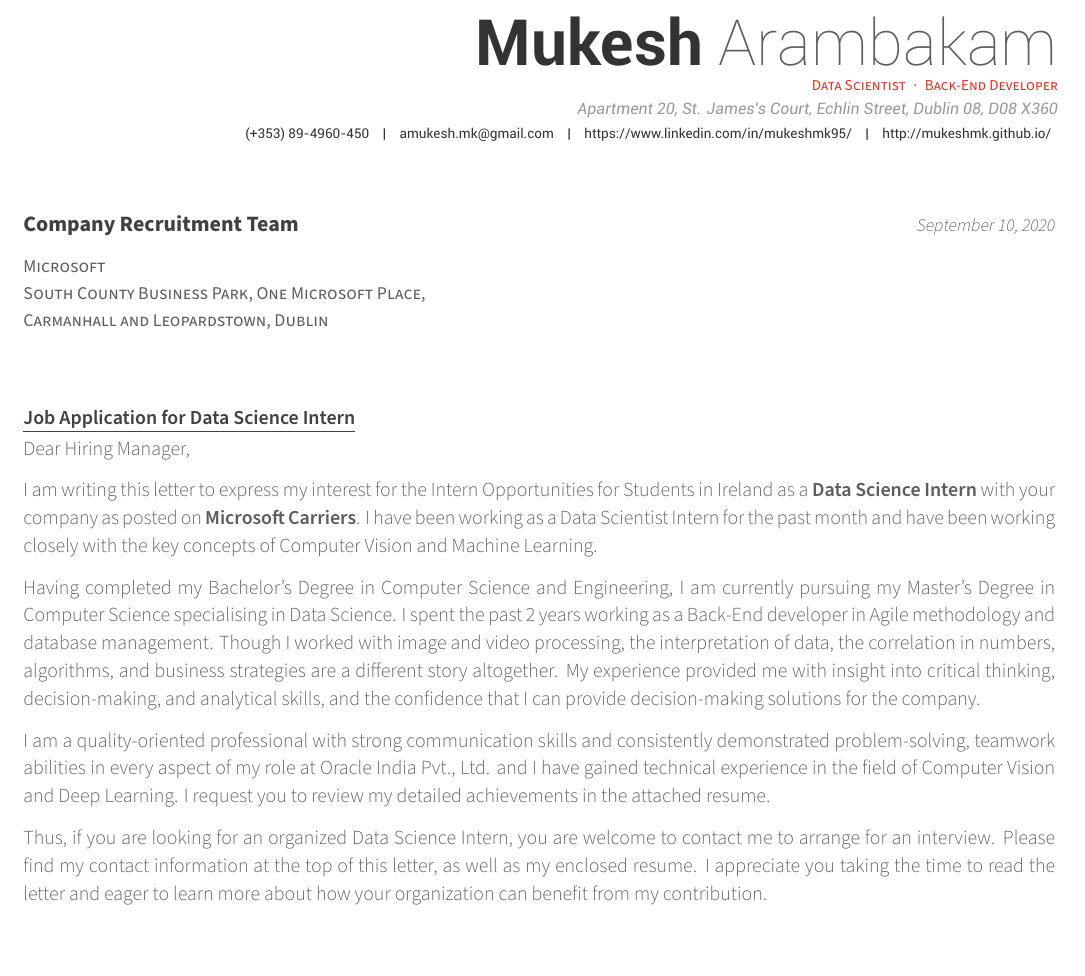
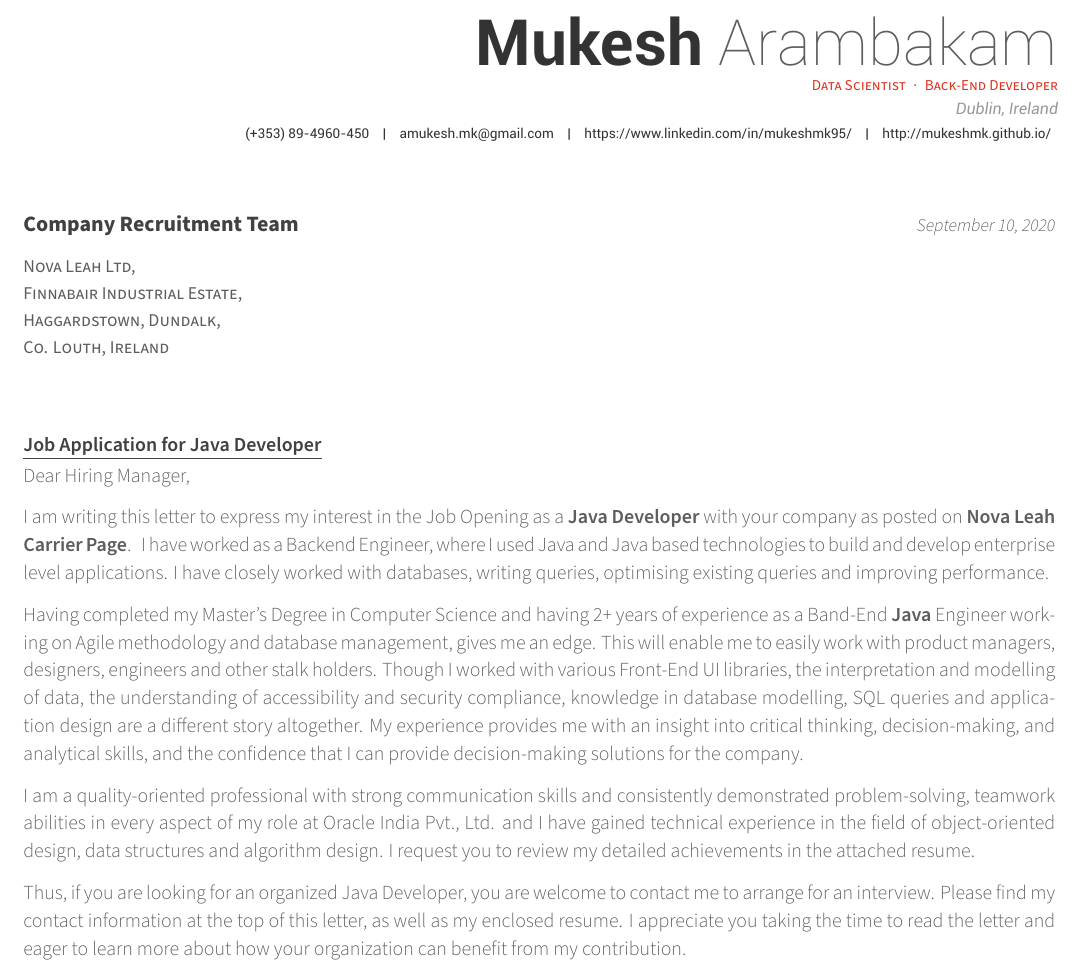
Before and after one commit to mukeshmk/my-cover-letter, a LaTeX CV (coverletter.tex, which reads coverletter/opening-be.tex, coverletter/opening-ds.tex, coverletter/skills-be.tex): part of the page, cut so that both start at the same text. Compiled offline with XeLaTeX.

Commit message:
updated CL with updated info for BE role

```diff
--- a/coverletter.tex
+++ b/coverletter.tex
@@ -66,7 +66,7 @@
 % \photo[circle,noedge,left]{profile}
 \name{Mukesh}{Arambakam}
 \position{Data Scientist{\enskip\cdotp\enskip}Back-End Developer}
-\address{Apartment 20, St. James's Court, Echlin Street, Dublin 08, D08 X360}
+\address{Dublin, Ireland}
 
 \ifthenelse{\value{ats}=1}
 {
@@ -103,9 +103,9 @@
 %%% Configure a directory location for sections
 \newcommand*{\sectiondir}{coverletter/}
 %%% Other
-\newcommand{\role}{Data Science Intern}
-\newcommand{\type}{Intern Opportunities for Students in Ireland}
-\newcommand{\postedloc}{Microsoft Carriers}
+\newcommand{\role}{Java Developer}
+\newcommand{\type}{Job Opening}
+\newcommand{\postedloc}{Nova Leah Carrier Page}
 
 
 %-------------------------------------------------------------------------------
@@ -116,9 +116,10 @@
 \recipient
   {Company Recruitment Team}
   {
-  Microsoft
-  \\ South County Business Park, One Microsoft Place,
-  \\ Carmanhall and Leopardstown, Dublin
+  Nova Leah Ltd,\\
+  Finnabair Industrial Estate,\\
+  Haggardstown, Dundalk, \\
+  Co. Louth, Ireland
   }
 % The date on the letter, default is the date of compilation
 \letterdate{\today}
@@ -135,6 +136,13 @@
 % Any enclosures with the letter
 \letterenclosure[Attached]{Resume}
 
+%%%%%%%%%%%%%%%%%%%%%%%%%%%%%%%%%%%%%%%%%%%%%%%%%%
+%     VARIABLE SET TO MAKE RESUME ATS COMPATIBLE
+%     SET DS_OR_BE as 1 for Data Science Resume
+%     SET DS_OR_BE as 0 for Back End Developer Resume
+%%%%%%%%%%%%%%%%%%%%%%%%%%%%%%%%%%%%%%%%%%%%%%%%%%%
+\newcounter{ds_or_be}
+\setcounter{ds_or_be}{0}
 
 %-------------------------------------------------------------------------------
 \begin{document}
@@ -158,14 +166,31 @@
 %-------------------------------------------------------------------------------
 \begin{cvletter}
 
-I am writing this letter to express my interest for the {\type} as a \textbf{\role} with your company as posted on \textbf{\postedloc}.
-I have been working as a Data Scientist Intern for the past month and have been working closely with the key concepts of Computer Vision and Machine Learning.
+I am writing this letter to express my interest in the {\type} as a \textbf{\role} with your company as posted on \textbf{\postedloc}.
+\ifthenelse{\value{ds_or_be}=1}
+{
+    I have worked as a Data Science Intern, where I used various statistical analysis and modelling techniques to unlock value and provided unique insights to solve real world problems. I also worked closely with the key concepts of Computer Vision and Machine Learning.
+}
+{
+    I have worked as a Backend Engineer, where I used Java and Java based technologies to build and develop enterprise level applications. I have closely worked with databases, writing queries, optimising existing queries and improving performance.
+}
 
 % PARA 1 %
-\import{\sectiondir}{opening-ds.tex}
+\ifthenelse{\value{ds_or_be}=1}
+{
+    % PARA 1 %
+    \import{\sectiondir}{opening-ds.tex}
 
-% PARA 2 %
-\import{\sectiondir}{skills-ds.tex}
+    % PARA 2 %
+    \import{\sectiondir}{skills-ds.tex}
+}
+{
+    % PARA 1 %
+    \import{\sectiondir}{opening-be.tex}
+
+    % PARA 2 %
+    \import{\sectiondir}{skills-be.tex}
+}
 
 % PARA 3 %
 \import{\sectiondir}{reiterate.tex}
--- /dev/null
+++ b/coverletter/opening-be.tex
@@ -0,0 +1,4 @@
+Having completed my Master’s Degree in Computer Science and having 2+ years of experience as a Band-End \textbf{Java} {Engineer} working on Agile methodology and database management, gives me an edge.
+This will enable me to easily work with product managers, designers, engineers and other stalk holders.
+{Though I worked with various Front-End UI libraries, the interpretation and modelling of data, the understanding of accessibility and security compliance, knowledge in database modelling, SQL queries and application design are a different story altogether.}
+My experience provides me with an insight into critical thinking, decision-making, and analytical skills, and the confidence that I can provide decision-making solutions for the company.
--- a/coverletter/opening-ds.tex
+++ b/coverletter/opening-ds.tex
@@ -1,3 +1,5 @@
-Having completed my Bachelor’s Degree in Computer Science and Engineering, I am currently pursuing my Master’s Degree in Computer Science specialising in Data Science. I spent the past 2 years working as a Back-End developer in Agile methodology and database management.
-{Though I worked with image and video processing, the interpretation of data, the correlation in numbers, algorithms, and business strategies are a different story altogether.}
+Having completed my Master’s Degree in Computer Science specialising in Data Science, spending the past 3 months working as a Data Science Intern along with my 2+ years of experience as a Band-End Developer working on Agile methodology and database management, gives me an edge.
+This will enable me to easily work with product managers, designers, engineers and other stalk holders.
+{Though I worked with Machine Learning and Computer Vision libraries, the interpretation and modelling of data, the correlation in numbers, knowledge in data analysis, statistical modelling, and machine learning are a different story altogether.}
+%{, algorithms, and business strategies}
 My experience provided me with insight into critical thinking, decision-making, and analytical skills, and the confidence that I can provide decision-making solutions for the company.
--- /dev/null
+++ b/coverletter/skills-be.tex
@@ -0,0 +1 @@
+I am a quality-oriented professional with strong communication skills and consistently demonstrated problem-solving, teamwork abilities in every aspect of my role at Oracle India Pvt., Ltd. and I have gained technical experience in the field of {object-oriented design, data structures and algorithm design}. I request you to review my detailed achievements in the attached resume.
--- a/coverletter/skills-ds.tex
+++ b/coverletter/skills-ds.tex
@@ -1 +1 @@
-I am a quality-oriented professional with strong communication skills and consistently demonstrated problem-solving, teamwork abilities in every aspect of my role at Oracle India Pvt., Ltd. and I have gained technical experience in the field of {Computer Vision and Deep Learning}. I request you to review my detailed achievements in the attached resume.
+I am a quality-oriented professional with strong communication skills and consistently demonstrated problem-solving, teamwork abilities in every aspect of my role at Oracle India Pvt., Ltd. and I have gained technical experience in the field of {Statistical Analytics, Data Modelling and Deep Learning}. I request you to review my detailed achievements in the attached resume.
```
